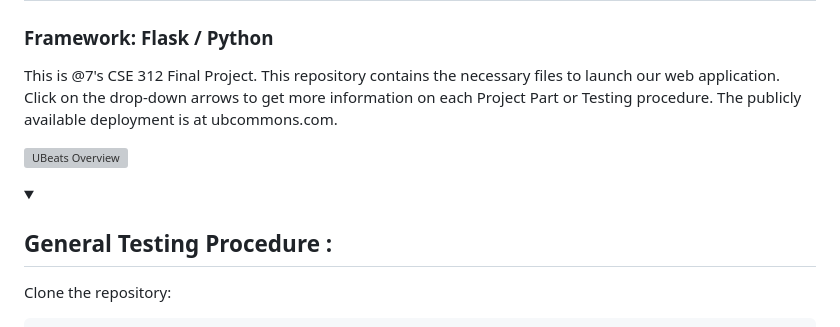
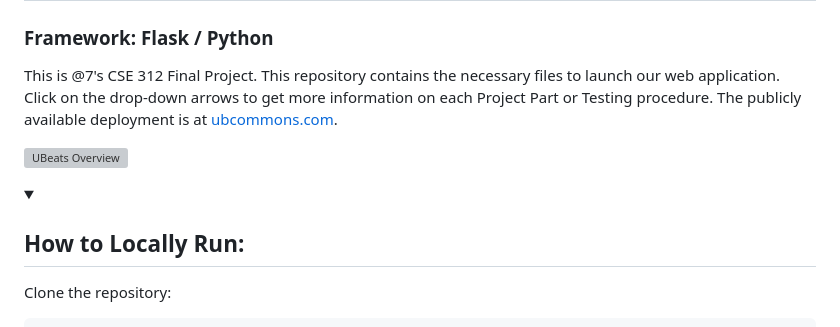
Before and after one commit to h3rogam3r8/cse-312, a Markdown page: README.md, the part around the change. Rendered like a GitHub page; folded sections open; grey boxes are pictures that could not be loaded.

```diff
--- a/README.md
+++ b/README.md
@@ -1,10 +1,10 @@
 # UB Eats
 ### Framework: Flask / Python
-This is @7's CSE 312 Final Project. This repository contains the necessary files to launch our web application. Click on the drop-down arrows to get more information on each Project Part or Testing procedure. The publicly available deployment is at ubcommons.com.
+This is @7's CSE 312 Final Project. This repository contains the necessary files to launch our web application. Click on the drop-down arrows to get more information on each Project Part or Testing procedure. The publicly available deployment is at [ubcommons.com](https://ubcommons.com "Visit our website").
 
 ![UBeats Overview](static/video/docker.gif)
 
-</details> <details> <summary> <h2> General Testing Procedure : </h2></summary>
+</details> <details> <summary> <h2> How to Locally Run: </h2></summary>
 
 Clone the repository:
 
```
